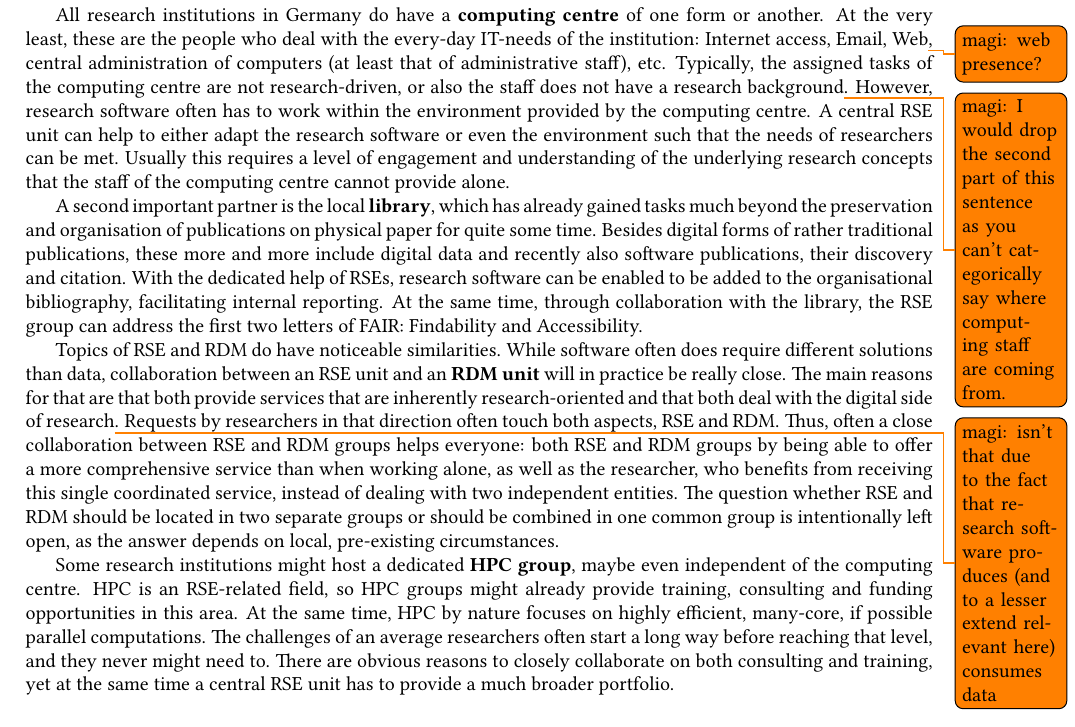
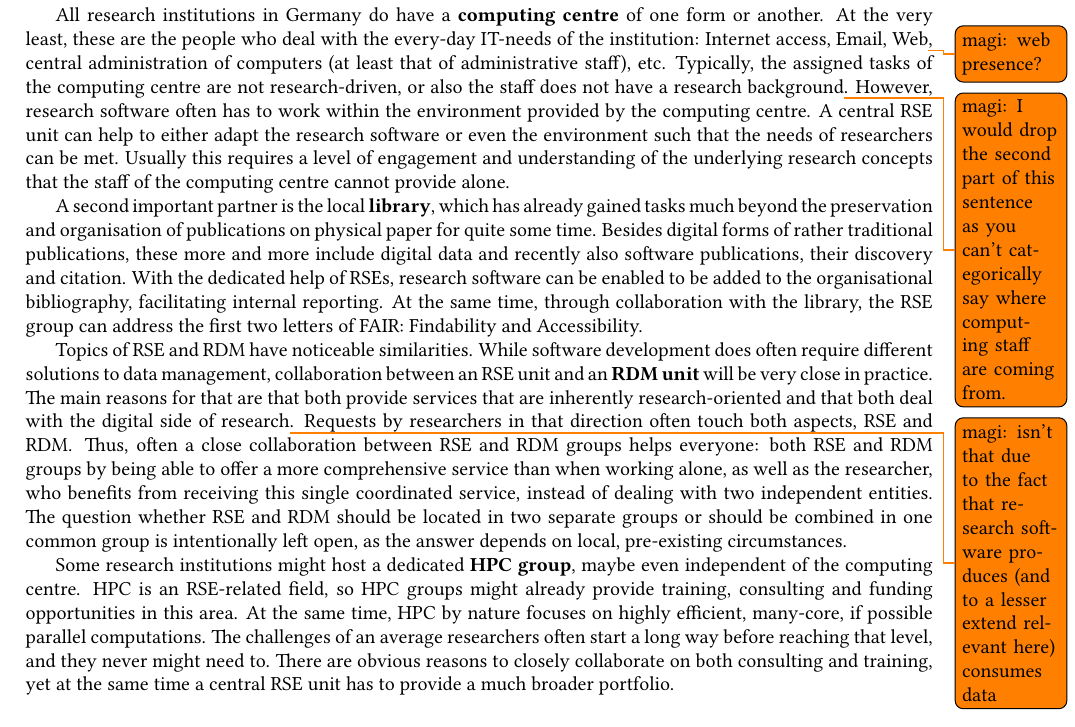
Before and after one commit to DE-RSE/2023_paper-RSE-groups, a LaTeX document (paper.tex): part of page 6 of 14, cut so that both start at the same text. Compiled offline with pdfLaTeX; a LaTeX package or settings file that is missing is left out.

Commit message:
rearrange words

```diff
--- a/paper.tex
+++ b/paper.tex
@@ -397,8 +397,8 @@ Besides digital forms of rather traditional publications, these more and more in
 With the dedicated help of RSEs, research software can be enabled to be added to the organisational bibliography, facilitating internal reporting.
 At the same time, through collaboration with the library, the RSE group can address the first two letters of FAIR:\@ Findability and Accessibility.
 
-Topics of RSE and RDM do have noticeable similarities.
-While software often does require different solutions than data, collaboration between an RSE unit and an \textbf{RDM unit} will in practice be really close.
+Topics of RSE and RDM have noticeable similarities.
+While software development does often require different solutions to data management, collaboration between an RSE unit and an \textbf{RDM unit} will be very close in practice.
 The main reasons for that are that both provide services that are inherently research-oriented and that both deal with the digital side of research\todo{magi: isn't that due to the fact that research software produces (and to a lesser extend relevant here) consumes data}.
 Requests by researchers in that direction often touch both aspects, RSE and RDM\@.
 Thus, often a close collaboration between RSE and RDM groups helps everyone: both RSE and RDM groups by being able to offer a more comprehensive service than when working alone, as well as the researcher, who benefits from receiving this single coordinated service, instead of dealing with two independent entities.
```
